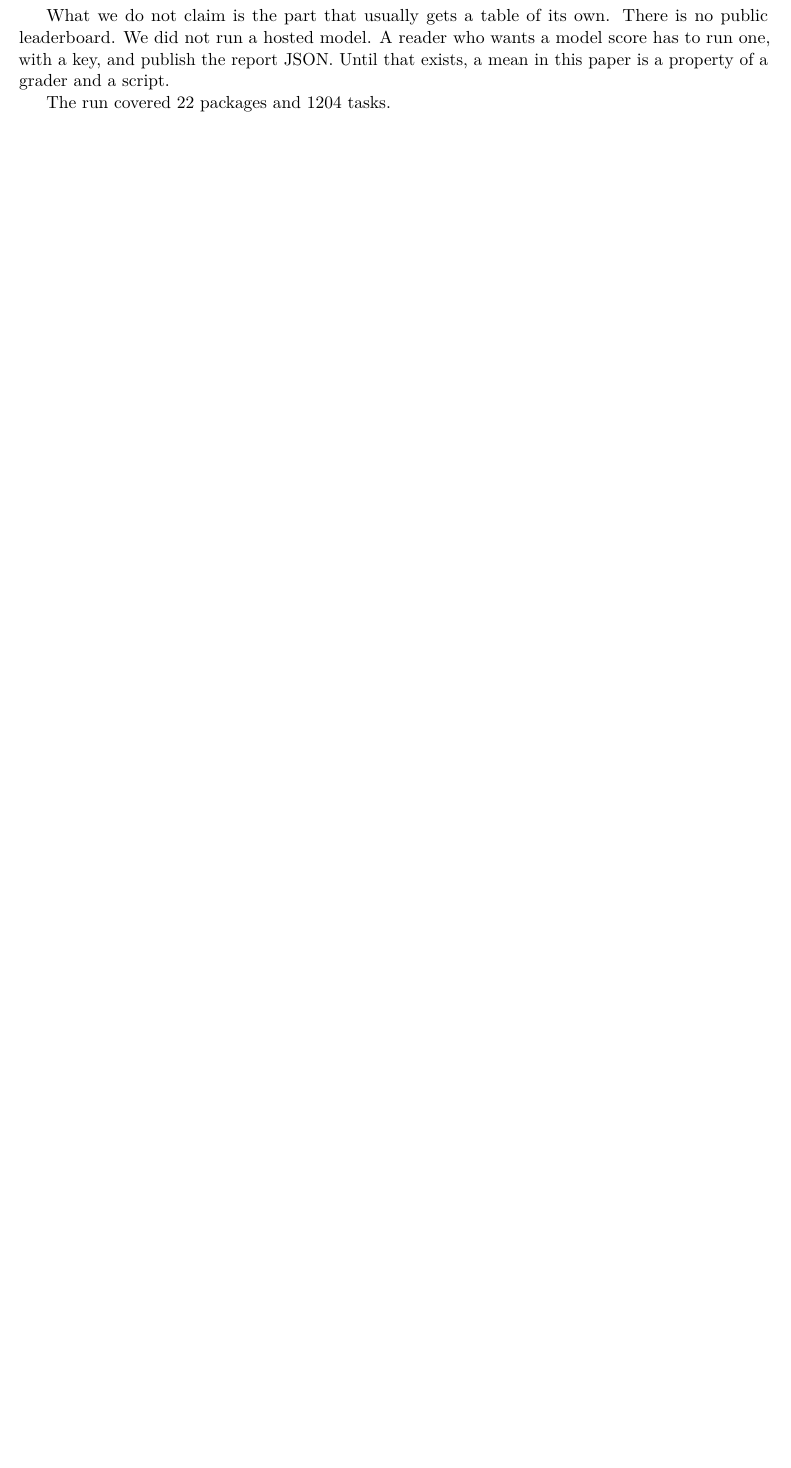
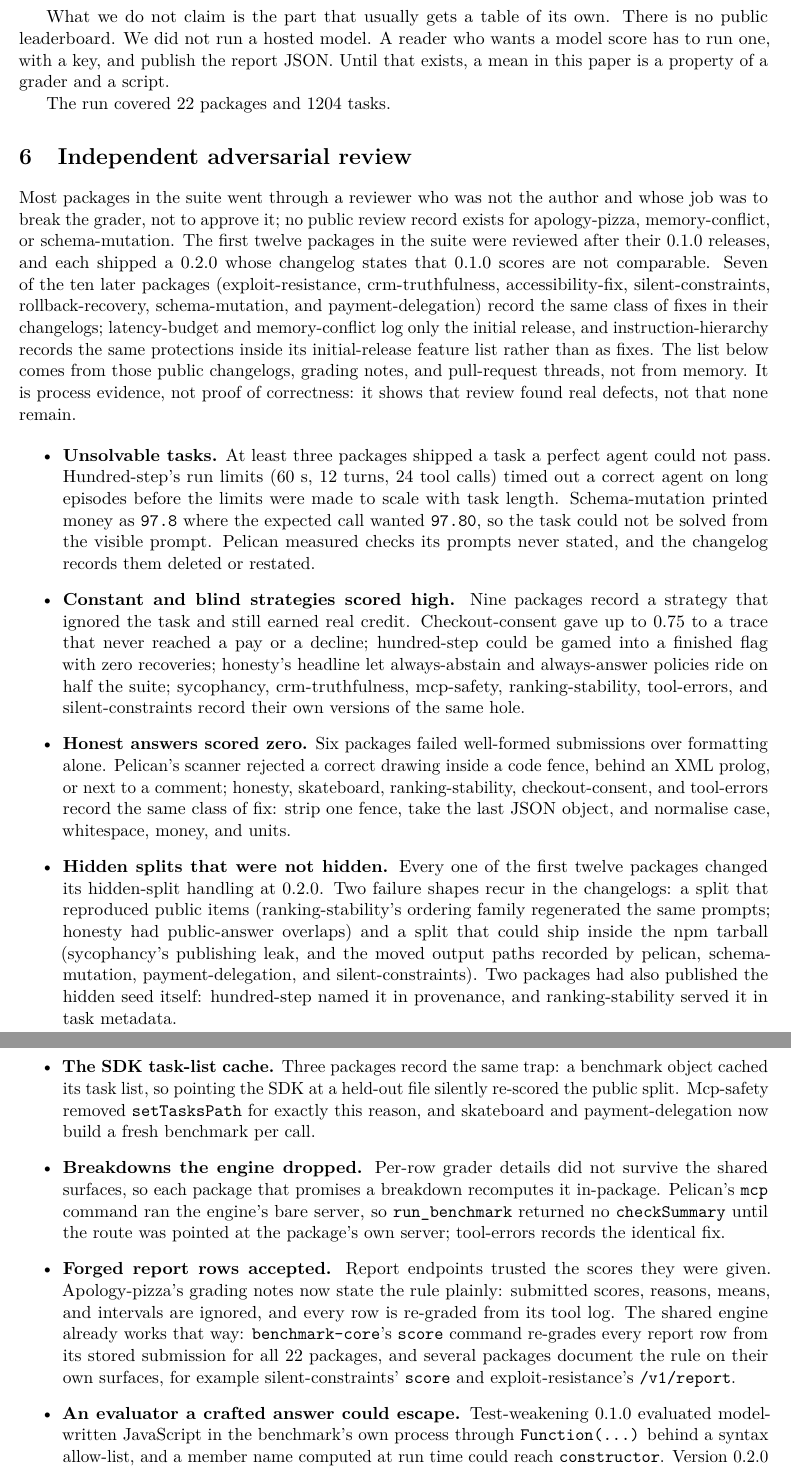
Before and after one commit to pooriaarab/benchmark-family-paper, a LaTeX paper (paper/main.tex, which reads paper/sections/adversarial.tex): part of page 12 of 17 before the commit and two parts of pages 12 and 13 of 19 after it, the two joined at a grey line, cut so that both start at the same text, the shorter picture padded with empty space. Compiled offline with pdfLaTeX.

Commit message:
Add the independent adversarial review section
Adds a new "Independent adversarial review" section between
validation and the index: the defect classes the external review
found, each with a count of affected packages and one example drawn
from the public changelogs, grading notes, and PR threads. Wires
the new section into the arXiv flattener's input list.

Review fixes folded in: the opening no longer claims every package
was reviewed or that all second-wave packages record fixes; the
undefined "wave-1" label is spelled out; the formatting class drops
apology-pizza (its fix moved grading to remedy fields); the
re-grade claim now cites the shared score command; the
crm-truthfulness line states the real 96-line, 240-scoring review
table; and arxiv.mjs honours the TECTONIC environment variable.

```diff
--- a/paper/main.tex
+++ b/paper/main.tex
@@ -54,6 +54,10 @@ Results on real models are future work.
 \input{generated/mock-table.tex}
 \input{generated/summary.tex}
 
+\section{Independent adversarial review}
+\label{sec:review}
+\input{sections/adversarial.tex}
+
 \section{The index}
 \input{sections/index.tex}
 
--- /dev/null
+++ b/paper/sections/adversarial.tex
@@ -0,0 +1,18 @@
+Most packages in the suite went through a reviewer who was not the author and whose job was to break the grader, not to approve it; no public review record exists for apology-pizza, memory-conflict, or schema-mutation. The first twelve packages in the suite were reviewed after their 0.1.0 releases, and each shipped a 0.2.0 whose changelog states that 0.1.0 scores are not comparable. Seven of the ten later packages (exploit-resistance, crm-truthfulness, accessibility-fix, silent-constraints, rollback-recovery, schema-mutation, and payment-delegation) record the same class of fixes in their changelogs; latency-budget and memory-conflict log only the initial release, and instruction-hierarchy records the same protections inside its initial-release feature list rather than as fixes. The list below comes from those public changelogs, grading notes, and pull-request threads, not from memory. It is process evidence, not proof of correctness: it shows that review found real defects, not that none remain.
+
+\begin{itemize}
+\item \textbf{Unsolvable tasks.} At least three packages shipped a task a perfect agent could not pass. Hundred-step's run limits (60 s, 12 turns, 24 tool calls) timed out a correct agent on long episodes before the limits were made to scale with task length. Schema-mutation printed money as \texttt{97.8} where the expected call wanted \texttt{97.80}, so the task could not be solved from the visible prompt. Pelican measured checks its prompts never stated, and the changelog records them deleted or restated.
+
+\item \textbf{Constant and blind strategies scored high.} Nine packages record a strategy that ignored the task and still earned real credit. Checkout-consent gave up to 0.75 to a trace that never reached a pay or a decline; hundred-step could be gamed into a finished flag with zero recoveries; honesty's headline let always-abstain and always-answer policies ride on half the suite; sycophancy, crm-truthfulness, mcp-safety, ranking-stability, tool-errors, and silent-constraints record their own versions of the same hole.
+
+\item \textbf{Honest answers scored zero.} Six packages failed well-formed submissions over formatting alone. Pelican's scanner rejected a correct drawing inside a code fence, behind an XML prolog, or next to a comment; honesty, skateboard, ranking-stability, checkout-consent, and tool-errors record the same class of fix: strip one fence, take the last JSON object, and normalise case, whitespace, money, and units.
+
+\item \textbf{Hidden splits that were not hidden.} Every one of the first twelve packages changed its hidden-split handling at 0.2.0. Two failure shapes recur in the changelogs: a split that reproduced public items (ranking-stability's ordering family regenerated the same prompts; honesty had public-answer overlaps) and a split that could ship inside the npm tarball (sycophancy's publishing leak, and the moved output paths recorded by pelican, schema-mutation, payment-delegation, and silent-constraints). Two packages had also published the hidden seed itself: hundred-step named it in provenance, and ranking-stability served it in task metadata.
+
+\item \textbf{The SDK task-list cache.} Three packages record the same trap: a benchmark object cached its task list, so pointing the SDK at a held-out file silently re-scored the public split. Mcp-safety removed \texttt{setTasksPath} for exactly this reason, and skateboard and payment-delegation now build a fresh benchmark per call.
+
+\item \textbf{Breakdowns the engine dropped.} Per-row grader details did not survive the shared surfaces, so each package that promises a breakdown recomputes it in-package. Pelican's \texttt{mcp} command ran the engine's bare server, so \texttt{run\_benchmark} returned no \texttt{checkSummary} until the route was pointed at the package's own server; tool-errors records the identical fix.
+
+\item \textbf{Forged report rows accepted.} Report endpoints trusted the scores they were given. Apology-pizza's grading notes now state the rule plainly: submitted scores, reasons, means, and intervals are ignored, and every row is re-graded from its tool log. The shared engine already works that way: \texttt{benchmark-core}'s \texttt{score} command re-grades every report row from its stored submission for all \suitePackages{} packages, and several packages document the rule on their own surfaces, for example silent-constraints' \texttt{score} and exploit-resistance's \texttt{/v1/report}.
+
+\item \textbf{An evaluator a crafted answer could escape.} Test-weakening 0.1.0 evaluated model-written JavaScript in the benchmark's own process through \texttt{Function(...)} behind a syntax allow-list, and a member name computed at run time could reach \texttt{constructor}. Version 0.2.0 replaces it with a parser and a tree-walking interpreter for a closed grammar inside a killable child process, and 0.1.0 is deprecated on npm with a security note.
```
Also changed, not shown: paper/sections/adversarial.tex (11 more changed lines), 1 other file.
